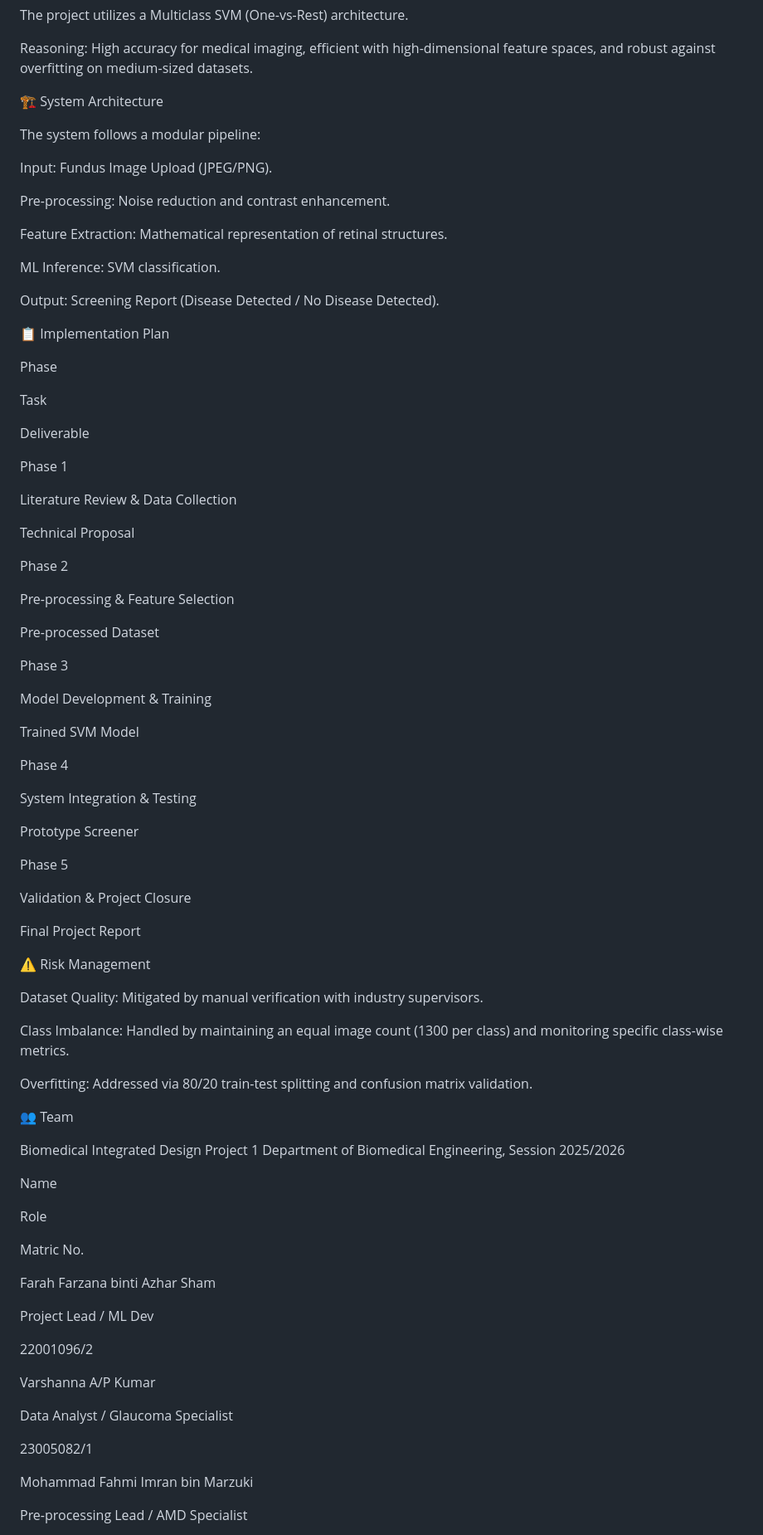
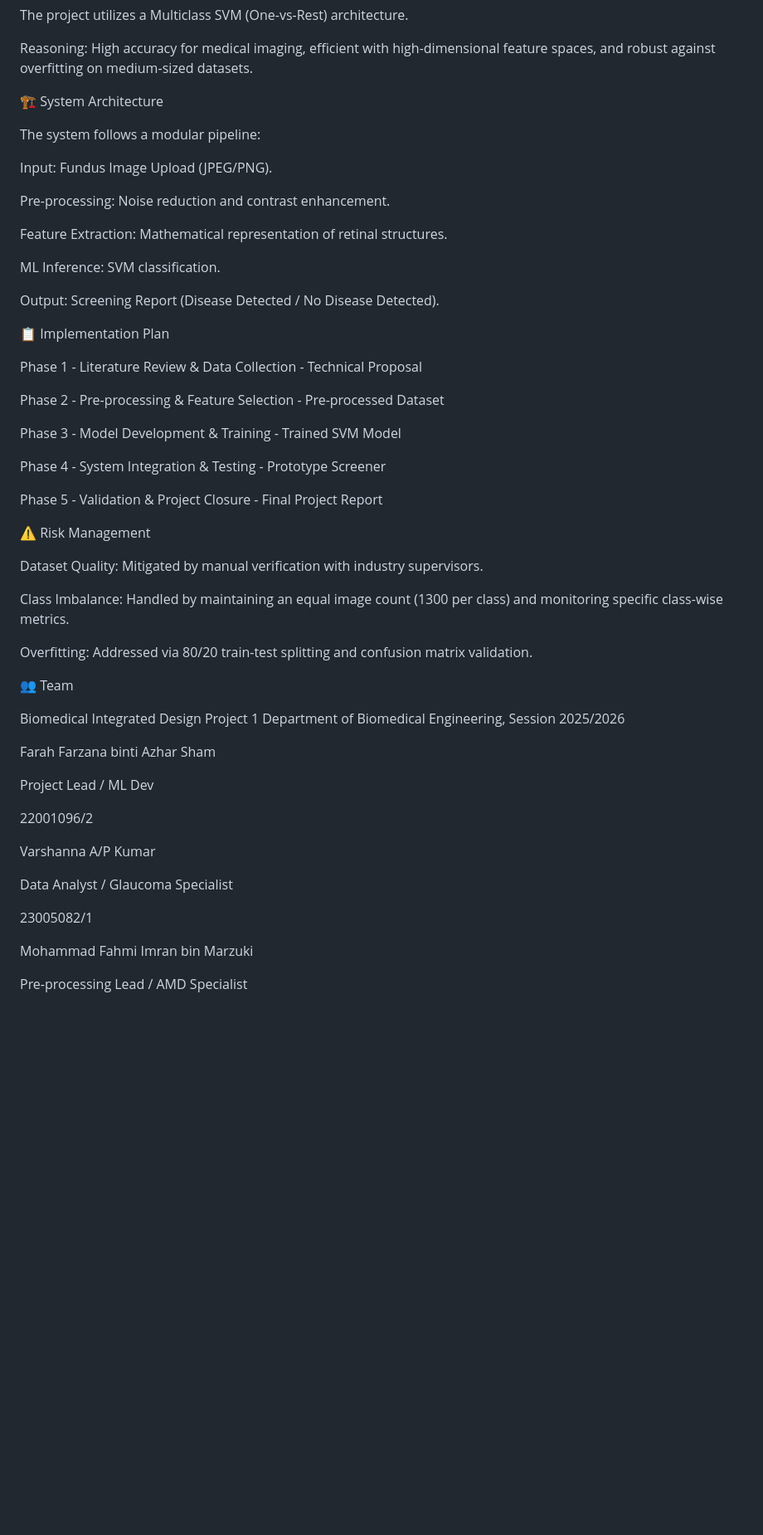
Before and after one commit to fahmiimrann/calisto.github.io, a Markdown page: README.md, the part around one of its changes. Shown at 83% size. GitHub-like rendering; blank space fills up the shorter version.

Commit message:
Update README.md
Updated the README to include additional diseases detected and refined implementation phases.

```diff
--- a/README.md
+++ b/README.md
@@ -65,6 +65,7 @@ The project utilizes a Multiclass SVM (One-vs-Rest) architecture.
 
 Reasoning: High accuracy for medical imaging, efficient with high-dimensional feature spaces, and robust against overfitting on medium-sized datasets.
 
+
 🏗 System Architecture
 
 The system follows a modular pipeline:
@@ -79,43 +80,18 @@ ML Inference: SVM classification.
 
 Output: Screening Report (Disease Detected / No Disease Detected).
 
+
 📋 Implementation Plan
 
-Phase
+Phase 1 - Literature Review & Data Collection - Technical Proposal
 
-Task
+Phase 2 - Pre-processing & Feature Selection - Pre-processed Dataset
 
-Deliverable
+Phase 3 - Model Development & Training - Trained SVM Model
 
-Phase 1
+Phase 4 - System Integration & Testing - Prototype Screener
 
-Literature Review & Data Collection
-
-Technical Proposal
-
-Phase 2
-
-Pre-processing & Feature Selection
-
-Pre-processed Dataset
-
-Phase 3
-
-Model Development & Training
-
-Trained SVM Model
-
-Phase 4
-
-System Integration & Testing
-
-Prototype Screener
-
-Phase 5
-
-Validation & Project Closure
-
-Final Project Report
+Phase 5 - Validation & Project Closure - Final Project Report
 
 ⚠️ Risk Management
 
@@ -125,15 +101,10 @@ Class Imbalance: Handled by maintaining an equal image count (1300 per class) an
 
 Overfitting: Addressed via 80/20 train-test splitting and confusion matrix validation.
 
+
 👥 Team
 
 Biomedical Integrated Design Project 1 Department of Biomedical Engineering, Session 2025/2026
-
-Name
-
-Role
-
-Matric No.
 
 Farah Farzana binti Azhar Sham
 
@@ -141,11 +112,13 @@ Project Lead / ML Dev
 
 22001096/2
 
+
 Varshanna A/P Kumar
 
 Data Analyst / Glaucoma Specialist
 
 23005082/1
+
 
 Mohammad Fahmi Imran bin Marzuki
 
```
Also changed, not shown: other parts of README.md (+8 -7 lines).
